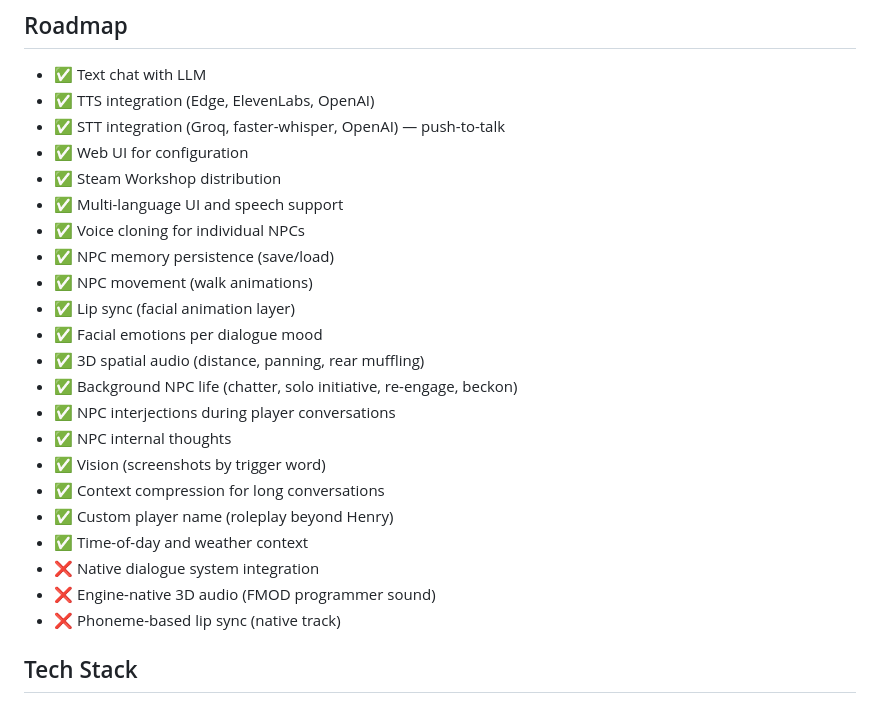
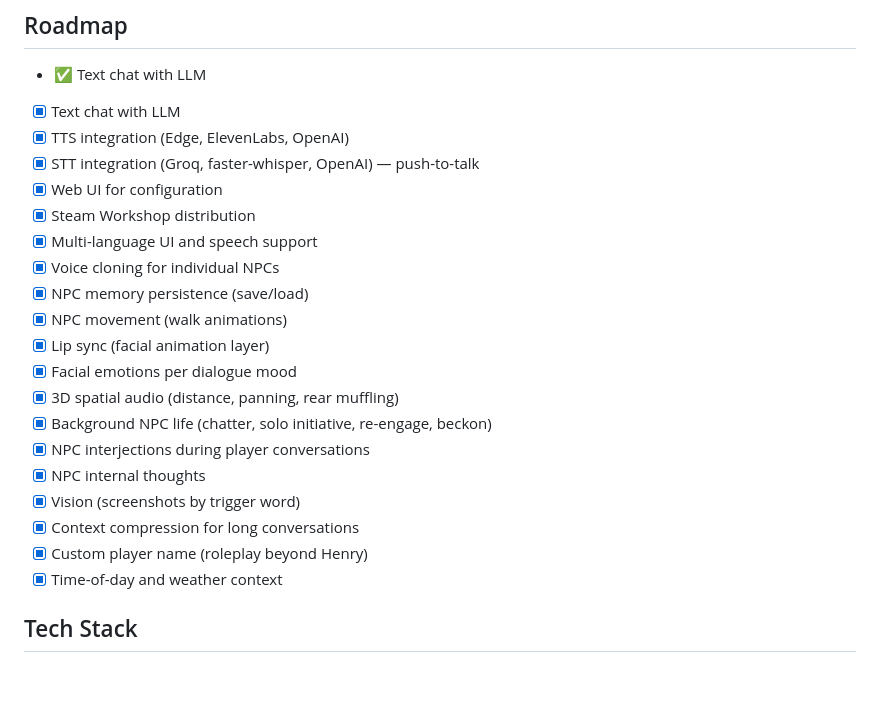
Before and after one commit to KRYSYS1/KCD2.AI.NPC, a Markdown page: README.md, the part around the change. GitHub-like rendering; blank space fills up the shorter version.

Commit message:
README: replace emoji with [x] checkboxes, remove native-only roadmap items

```diff
--- a/README.md
+++ b/README.md
@@ -231,27 +231,25 @@ Not required — the mod works on vanilla KCD2 without any DLLs or additional lo
 ## Roadmap
 
 - ✅ Text chat with LLM
-- ✅ TTS integration (Edge, ElevenLabs, OpenAI)
-- ✅ STT integration (Groq, faster-whisper, OpenAI) — push-to-talk
-- ✅ Web UI for configuration
-- ✅ Steam Workshop distribution
-- ✅ Multi-language UI and speech support
-- ✅ Voice cloning for individual NPCs
-- ✅ NPC memory persistence (save/load)
-- ✅ NPC movement (walk animations)
-- ✅ Lip sync (facial animation layer)
-- ✅ Facial emotions per dialogue mood
-- ✅ 3D spatial audio (distance, panning, rear muffling)
-- ✅ Background NPC life (chatter, solo initiative, re-engage, beckon)
-- ✅ NPC interjections during player conversations
-- ✅ NPC internal thoughts
-- ✅ Vision (screenshots by trigger word)
-- ✅ Context compression for long conversations
-- ✅ Custom player name (roleplay beyond Henry)
-- ✅ Time-of-day and weather context
-- ❌ Native dialogue system integration
-- ❌ Engine-native 3D audio (FMOD programmer sound)
-- ❌ Phoneme-based lip sync (native track)
+- [x] Text chat with LLM
+- [x] TTS integration (Edge, ElevenLabs, OpenAI)
+- [x] STT integration (Groq, faster-whisper, OpenAI) — push-to-talk
+- [x] Web UI for configuration
+- [x] Steam Workshop distribution
+- [x] Multi-language UI and speech support
+- [x] Voice cloning for individual NPCs
+- [x] NPC memory persistence (save/load)
+- [x] NPC movement (walk animations)
+- [x] Lip sync (facial animation layer)
+- [x] Facial emotions per dialogue mood
+- [x] 3D spatial audio (distance, panning, rear muffling)
+- [x] Background NPC life (chatter, solo initiative, re-engage, beckon)
+- [x] NPC interjections during player conversations
+- [x] NPC internal thoughts
+- [x] Vision (screenshots by trigger word)
+- [x] Context compression for long conversations
+- [x] Custom player name (roleplay beyond Henry)
+- [x] Time-of-day and weather context
 
 ## Tech Stack
 
```
